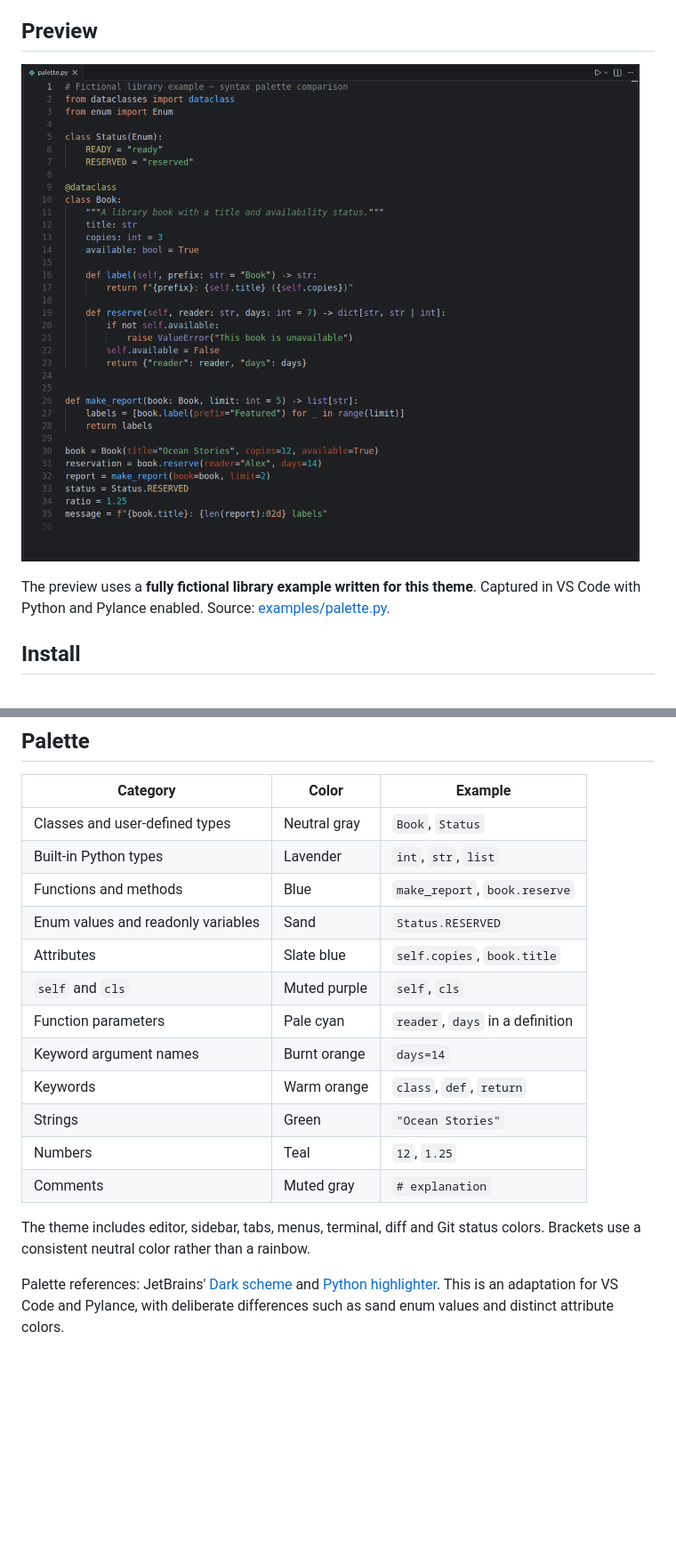
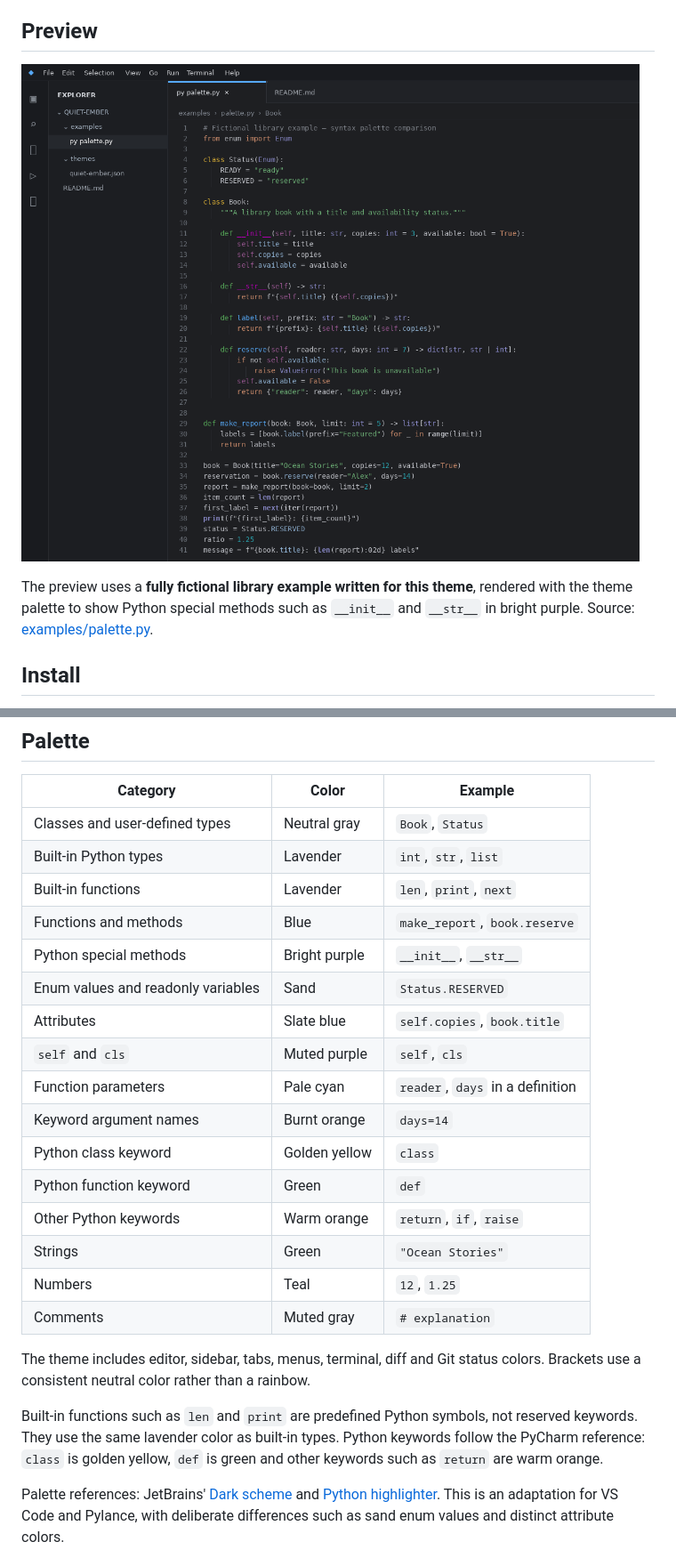
Before and after one commit to Toximiner/quiet-ember-theme, a Markdown page: README.md, 2 parts joined by grey strips. Shown at 89% size. Drawn GitHub-style; pictures changed too: assets/python-palette.png; blank space fills up the shorter version.

Commit message:
release: Quiet Ember Theme 1.2.0

```diff
--- a/README.md
+++ b/README.md
@@ -6,7 +6,7 @@ A dark Visual Studio Code theme with warm accents, a charcoal background and cle
 
 ![Quiet Ember — a fictional library example in Python with Pylance](assets/python-palette.png)
 
-The preview uses a **fully fictional library example written for this theme**. Captured in VS Code with Python and Pylance enabled. Source: [examples/palette.py](examples/palette.py).
+The preview uses a **fully fictional library example written for this theme**, rendered with the theme palette to show Python special methods such as `__init__` and `__str__` in bright purple. Source: [examples/palette.py](examples/palette.py).
 
 ## Install
 
@@ -24,18 +24,24 @@ You can also download a `.vsix` from [GitHub Releases](https://github.com/Toximi
 | --- | --- | --- |
 | Classes and user-defined types | Neutral gray | `Book`, `Status` |
 | Built-in Python types | Lavender | `int`, `str`, `list` |
+| Built-in functions | Lavender | `len`, `print`, `next` |
 | Functions and methods | Blue | `make_report`, `book.reserve` |
+| Python special methods | Bright purple | `__init__`, `__str__` |
 | Enum values and readonly variables | Sand | `Status.RESERVED` |
 | Attributes | Slate blue | `self.copies`, `book.title` |
 | `self` and `cls` | Muted purple | `self`, `cls` |
 | Function parameters | Pale cyan | `reader`, `days` in a definition |
 | Keyword argument names | Burnt orange | `days=14` |
-| Keywords | Warm orange | `class`, `def`, `return` |
+| Python class keyword | Golden yellow | `class` |
+| Python function keyword | Green | `def` |
+| Other Python keywords | Warm orange | `return`, `if`, `raise` |
 | Strings | Green | `"Ocean Stories"` |
 | Numbers | Teal | `12`, `1.25` |
 | Comments | Muted gray | `# explanation` |
 
 The theme includes editor, sidebar, tabs, menus, terminal, diff and Git status colors. Brackets use a consistent neutral color rather than a rainbow.
+
+Built-in functions such as `len` and `print` are predefined Python symbols, not reserved keywords. They use the same lavender color as built-in types. Python keywords follow the PyCharm reference: `class` is golden yellow, `def` is green and other keywords such as `return` are warm orange.
 
 Palette references: JetBrains' [Dark scheme](https://github.com/JetBrains/intellij-community/blob/master/platform/platform-resources/src/themes/expUI/expUI_darkScheme.xml) and [Python highlighter](https://github.com/JetBrains/intellij-community/blob/master/python/python-syntax-core/src/com/jetbrains/python/highlighting/PyHighlighter.java). This is an adaptation for VS Code and Pylance, with deliberate differences such as sand enum values and distinct attribute colors.
 
```
Also changed, not shown: CHANGELOG.md (+7 -0 lines), 4 other files.
